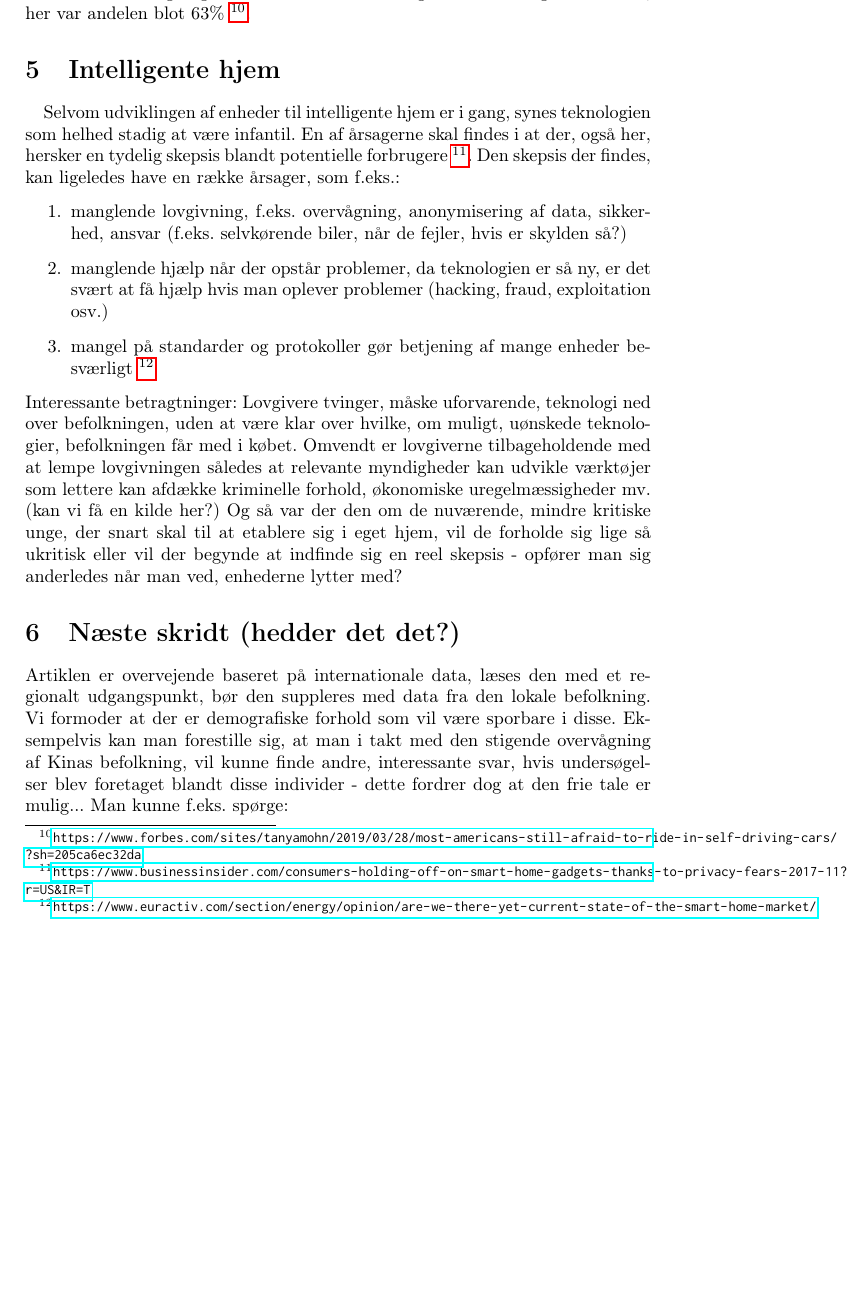
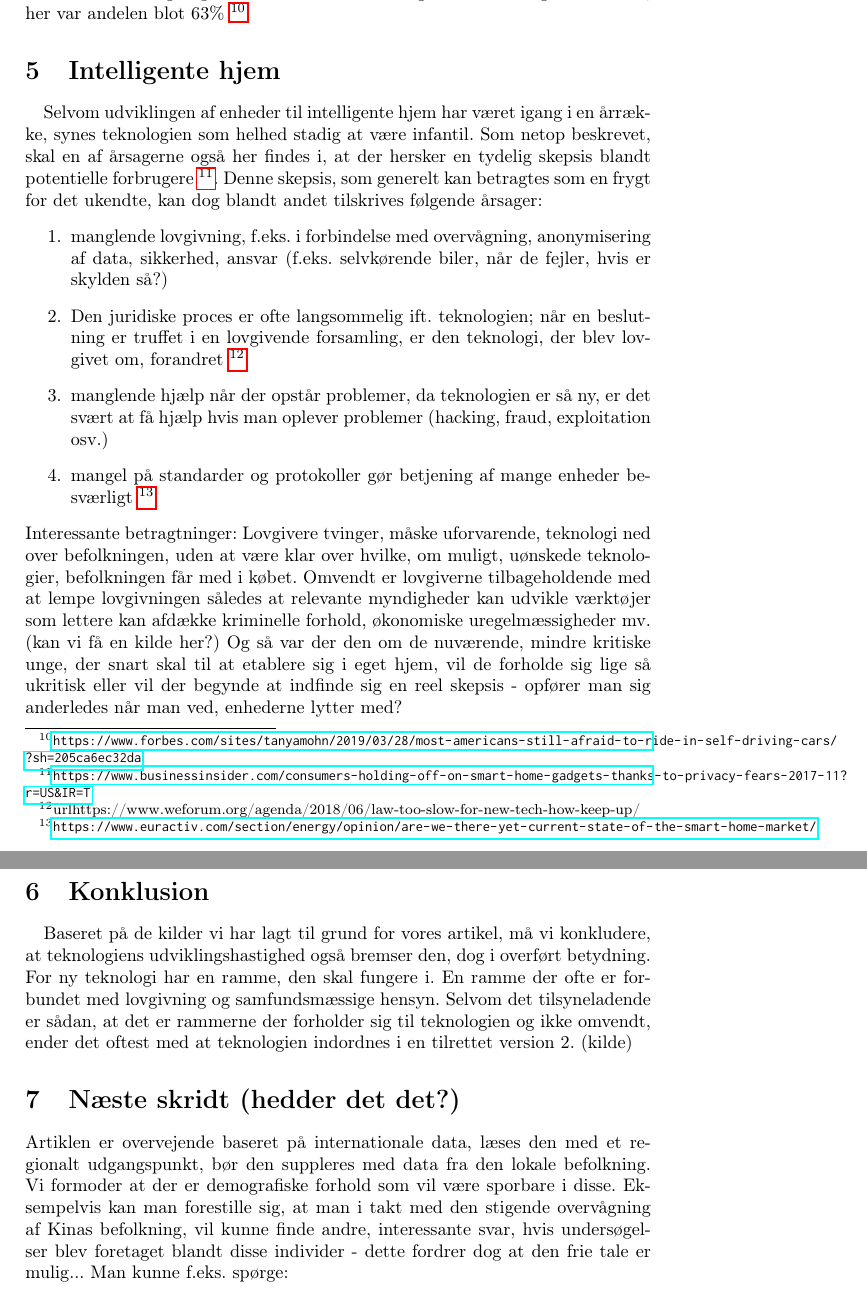
Before and after one commit to CK2800/UFO, a LaTeX problem sheet (eksamen/assignment4.tex): part of page 5 of 7 before the commit and two parts of pages 5 and 6 of 7 after it, the two joined at a grey line, cut so that both start at the same text, the shorter picture padded with empty space. Compiled offline with pdfLaTeX.

Commit message:
Lidt mere konklusion og lidt mere vedr. intelligente hjem.

```diff
--- a/eksamen/assignment4.tex
+++ b/eksamen/assignment4.tex
@@ -87,17 +87,22 @@ til FDM i Danmark, foretaget i 2019, viser, at 3 ud af 4 amerikanere er bange fo
 Dette tal er en stigning i forhold til tallet fra en lignende undersøgelse fra 2017, her var andelen blot 63\% \footnote{\url{https://www.forbes.com/sites/tanyamohn/2019/03/28/most-americans-still-afraid-to-ride-in-self-driving-cars/?sh=205ca6ec32da}}.
 \section{Intelligente hjem}
 \paragraph{}
-Selvom udviklingen af enheder til intelligente hjem er i gang, synes teknologien som helhed stadig at være infantil.
-En af årsagerne skal findes i at der, også her, hersker en tydelig skepsis blandt potentielle forbrugere \footnote{\url{https://www.businessinsider.com/consumers-holding-off-on-smart-home-gadgets-thanks-to-privacy-fears-2017-11?r=US\&IR=T}}.
-Den skepsis der findes, kan ligeledes have en række årsager, som f.eks.:
+Selvom udviklingen af enheder til intelligente hjem har været igang i en årrække, synes teknologien som helhed stadig at være infantil.
+Som netop beskrevet, skal en af årsagerne også her findes i, at der hersker en tydelig skepsis blandt potentielle forbrugere \footnote{\url{https://www.businessinsider.com/consumers-holding-off-on-smart-home-gadgets-thanks-to-privacy-fears-2017-11?r=US\&IR=T}}.
+Denne skepsis, som generelt kan betragtes som en frygt for det ukendte, kan dog blandt andet tilskrives følgende årsager:
 \begin{enumerate}
-    \item manglende lovgivning, f.eks. overvågning, anonymisering af data, sikkerhed, ansvar (f.eks. selvkørende biler, når de fejler, hvis er skylden så?)
+    \item manglende lovgivning, f.eks. i forbindelse med overvågning, anonymisering af data, sikkerhed, ansvar (f.eks. selvkørende biler, når de fejler, hvis er skylden så?)
+    \item Den juridiske proces er ofte langsommelig ift. teknologien; når en beslutning er truffet i en lovgivende forsamling, er den teknologi, der blev lovgivet om, forandret \footnote{url{https://www.weforum.org/agenda/2018/06/law-too-slow-for-new-tech-how-keep-up/}}
     \item manglende hjælp når der opstår problemer, da teknologien er så ny, er det svært at få hjælp hvis man oplever problemer (hacking, fraud, exploitation osv.)
     \item mangel på standarder og protokoller gør betjening af mange enheder besværligt \footnote{\url{https://www.euractiv.com/section/energy/opinion/are-we-there-yet-current-state-of-the-smart-home-market/}}
 \end{enumerate}
 Interessante betragtninger: Lovgivere tvinger, måske uforvarende, teknologi ned over befolkningen, uden at være klar over hvilke, om muligt, uønskede teknologier, befolkningen får med i købet.
 Omvendt er lovgiverne tilbageholdende med at lempe lovgivningen således at relevante myndigheder kan udvikle værktøjer som lettere kan afdække kriminelle forhold, økonomiske uregelmæssigheder mv. (kan vi få en kilde her?)
 Og så var der den om de nuværende, mindre kritiske unge, der snart skal til at etablere sig i eget hjem, vil de forholde sig lige så ukritisk eller vil der begynde at indfinde sig en reel skepsis - opfører man sig anderledes når man ved, enhederne lytter med?
+
+\section{Konklusion}
+\paragraph{}
+Baseret på de kilder vi har lagt til grund for vores artikel, må vi konkludere, at teknologiens udviklingshastighed også bremser den, dog i overført betydning. For ny teknologi har en ramme, den skal fungere i. En ramme der ofte er forbundet med lovgivning og samfundsmæssige hensyn. Selvom det tilsyneladende er sådan, at det er rammerne der forholder sig til teknologien og ikke omvendt, ender det oftest med at teknologien indordnes i en tilrettet version 2. (kilde)
 
 \section{Næste skridt (hedder det det?)}
 Artiklen er overvejende baseret på internationale data, læses den med et regionalt udgangspunkt, bør den suppleres med data fra den lokale befolkning. Vi formoder at der er demografiske forhold som vil være sporbare i disse. Eksempelvis kan man forestille sig, at man i takt med den stigende overvågning af Kinas befolkning, vil kunne finde andre, interessante svar, hvis undersøgelser blev foretaget blandt disse individer - dette fordrer dog at den frie tale er mulig...
```
Also changed, not shown: eksamen/assignment4.pdf.
